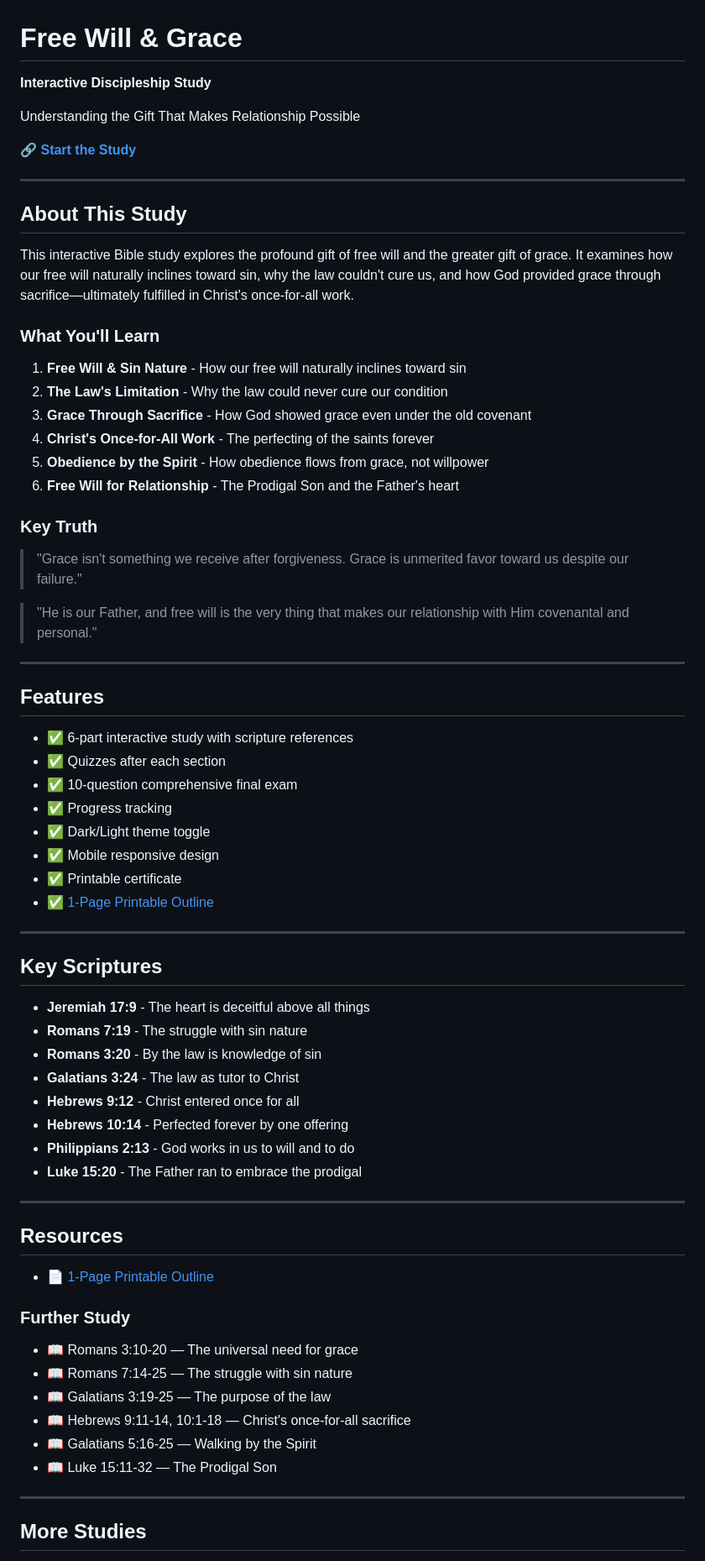
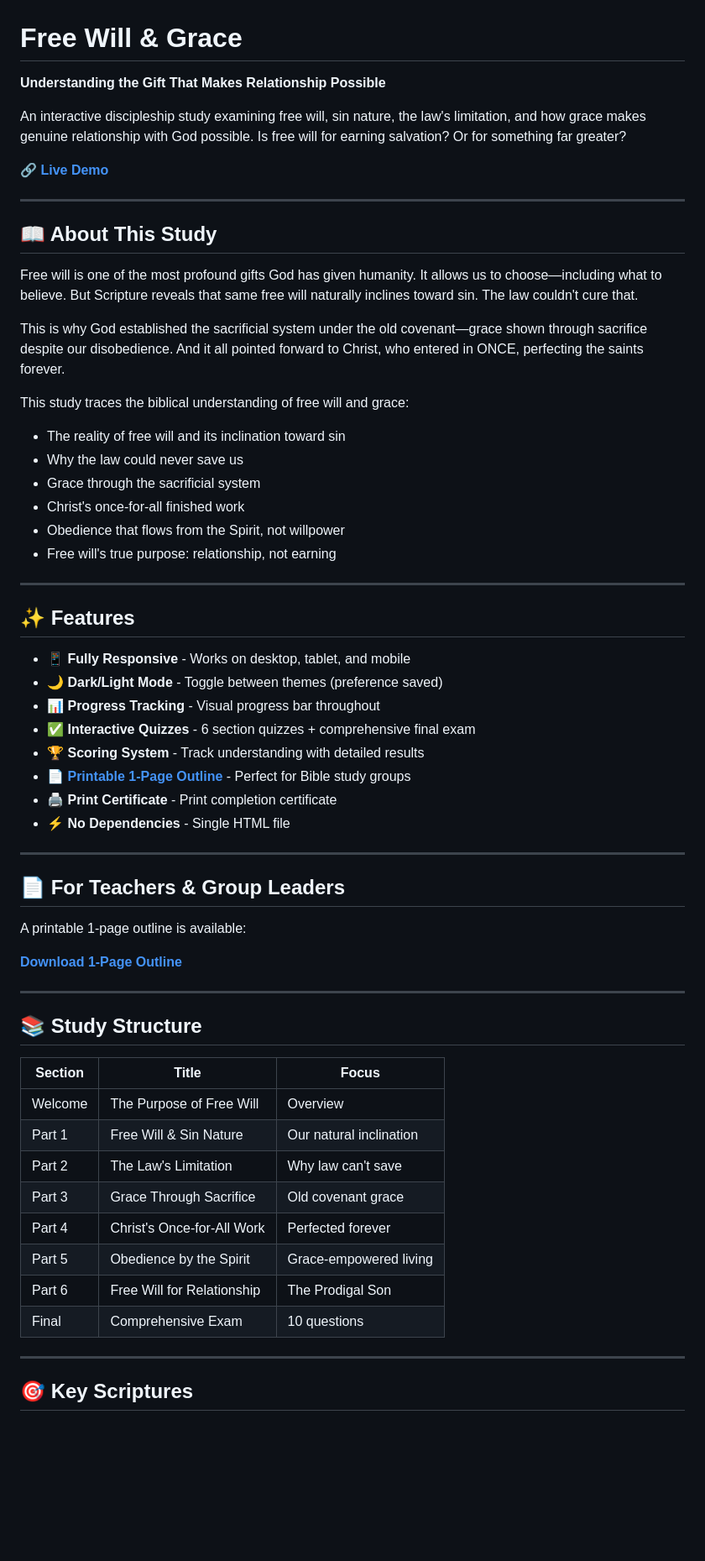
Before and after one commit to BiblicalLearning/free-will-and-grace, a Markdown page: README.md, the part around one of its changes. Shown at 84% size. Drawn GitHub-style; blank space fills up the shorter version.

Commit message:
Revise README for clarity and structure
Updated the README to enhance clarity and organization, including new sections and improved descriptions.

```diff
--- a/README.md
+++ b/README.md
@@ -1,74 +1,65 @@
 # Free Will & Grace
 
-**Interactive Discipleship Study**
+**Understanding the Gift That Makes Relationship Possible**
 
-Understanding the Gift That Makes Relationship Possible
+An interactive discipleship study examining free will, sin nature, the law's limitation, and how grace makes genuine relationship with God possible. Is free will for earning salvation? Or for something far greater?
 
-🔗 **[Start the Study](https://biblicallearning.github.io/free-will-and-grace/)**
+🔗 **[Live Demo](https://biblicallearning.github.io/free-will-and-grace/)**
 
 ---
 
-## About This Study
+## 📖 About This Study
 
-This interactive Bible study explores the profound gift of free will and the greater gift of grace. It examines how our free will naturally inclines toward sin, why the law couldn't cure us, and how God provided grace through sacrifice—ultimately fulfilled in Christ's once-for-all work.
+Free will is one of the most profound gifts God has given humanity. It allows us to choose—including what to believe. But Scripture reveals that same free will naturally inclines toward sin. The law couldn't cure that.
 
-### What You'll Learn
+This is why God established the sacrificial system under the old covenant—grace shown through sacrifice despite our disobedience. And it all pointed forward to Christ, who entered in ONCE, perfecting the saints forever.
 
-1. **Free Will & Sin Nature** - How our free will naturally inclines toward sin
-2. **The Law's Limitation** - Why the law could never cure our condition
-3. **Grace Through Sacrifice** - How God showed grace even under the old covenant
-4. **Christ's Once-for-All Work** - The perfecting of the saints forever
-5. **Obedience by the Spirit** - How obedience flows from grace, not willpower
-6. **Free Will for Relationship** - The Prodigal Son and the Father's heart
+This study traces the biblical understanding of free will and grace:
 
-### Key Truth
-
-> "Grace isn't something we receive after forgiveness. Grace is unmerited favor toward us despite our failure."
-
-> "He is our Father, and free will is the very thing that makes our relationship with Him covenantal and personal."
+- The reality of free will and its inclination toward sin
+- Why the law could never save us
+- Grace through the sacrificial system
+- Christ's once-for-all finished work
+- Obedience that flows from the Spirit, not willpower
+- Free will's true purpose: relationship, not earning
 
 ---
 
-## Features
+## ✨ Features
 
-- ✅ 6-part interactive study with scripture references
-- ✅ Quizzes after each section
-- ✅ 10-question comprehensive final exam
-- ✅ Progress tracking
-- ✅ Dark/Light theme toggle
-- ✅ Mobile responsive design
-- ✅ Printable certificate
-- ✅ [1-Page Printable Outline](https://biblicallearning.github.io/free-will-and-grace/free-will-outline.html)
+- 📱 **Fully Responsive** - Works on desktop, tablet, and mobile
+- 🌙 **Dark/Light Mode** - Toggle between themes (preference saved)
+- 📊 **Progress Tracking** - Visual progress bar throughout
+- ✅ **Interactive Quizzes** - 6 section quizzes + comprehensive final exam
+- 🏆 **Scoring System** - Track understanding with detailed results
+- 📄 **[Printable 1-Page Outline](https://biblicallearning.github.io/free-will-and-grace/free-will-outline.html)** - Perfect for Bible study groups
+- 🖨️ **Print Certificate** - Print completion certificate
+- ⚡ **No Dependencies** - Single HTML file
 
 ---
 
-## Key Scriptures
+## 📄 For Teachers & Group Leaders
 
-- **Jeremiah 17:9** - The heart is deceitful above all things
-- **Romans 7:19** - The struggle with sin nature
-- **Romans 3:20** - By the law is knowledge of sin
-- **Galatians 3:24** - The law as tutor to Christ
-- **Hebrews 9:12** - Christ entered once for all
-- **Hebrews 10:14** - Perfected forever by one offering
-- **Philippians 2:13** - God works in us to will and to do
-- **Luke 15:20** - The Father ran to embrace the prodigal
+A printable 1-page outline is available:
+
+**[Download 1-Page Outline](https://biblicallearning.github.io/free-will-and-grace/free-will-outline.html)**
 
 ---
 
-## Resources
+## 📚 Study Structure
 
-- 📄 [1-Page Printable Outline](https://biblicallearning.github.io/free-will-and-grace/free-will-outline.html)
-
-### Further Study
-
-- 📖 Romans 3:10-20 — The universal need for grace
-- 📖 Romans 7:14-25 — The struggle with sin nature
-- 📖 Galatians 3:19-25 — The purpose of the law
-- 📖 Hebrews 9:11-14, 10:1-18 — Christ's once-for-all sacrifice
-- 📖 Galatians 5:16-25 — Walking by the Spirit
-- 📖 Luke 15:11-32 — The Prodigal Son
+| Section | Title | Focus |
+|---------|-------|-------|
+| Welcome | The Purpose of Free Will | Overview |
+| Part 1 | Free Will & Sin Nature | Our natural inclination |
+| Part 2 | The Law's Limitation | Why law can't save |
+| Part 3 | Grace Through Sacrifice | Old covenant grace |
+| Part 4 | Christ's Once-for-All Work | Perfected forever |
+| Part 5 | Obedience by the Spirit | Grace-empowered living |
+| Part 6 | Free Will for Relationship | The Prodigal Son |
+| Final | Comprehensive Exam | 10 questions |
 
 ---
 
-## More Studies
+## 🎯 Key Scriptures
 
```
Also changed, not shown: other parts of README.md (+165 -8 lines).
